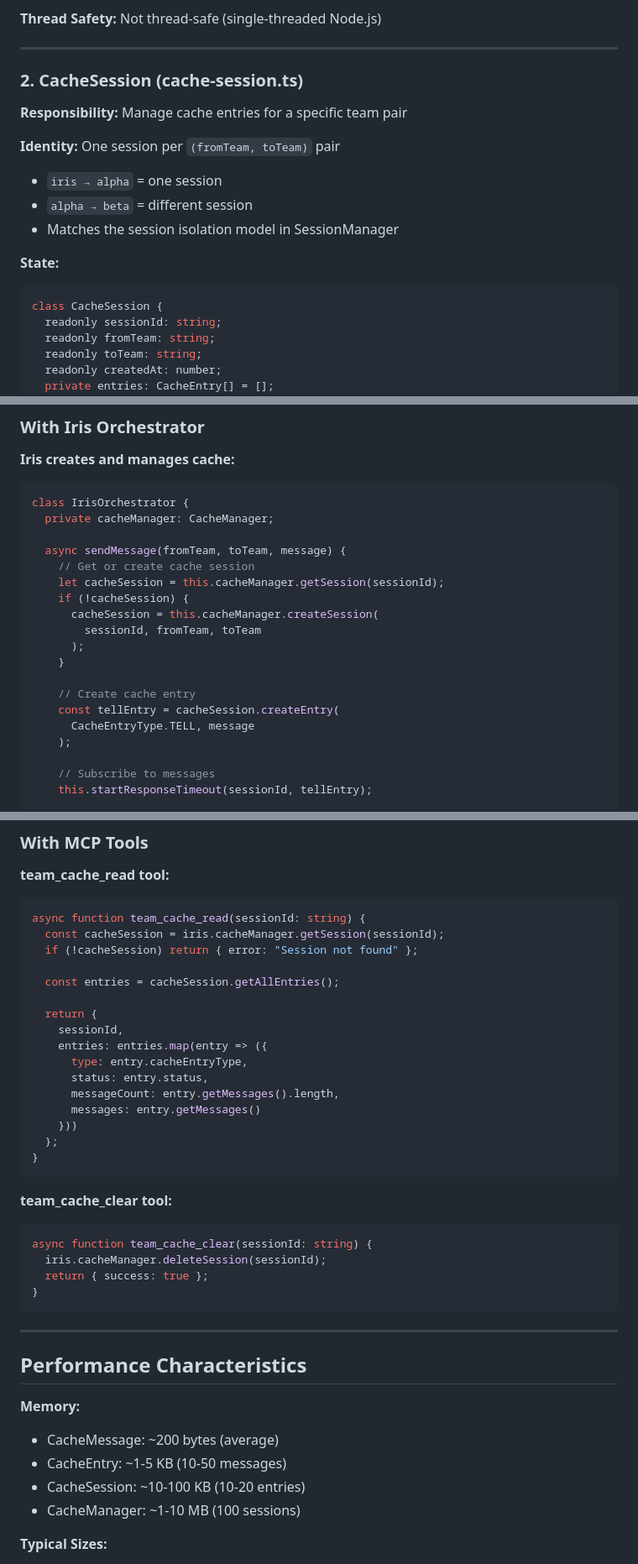
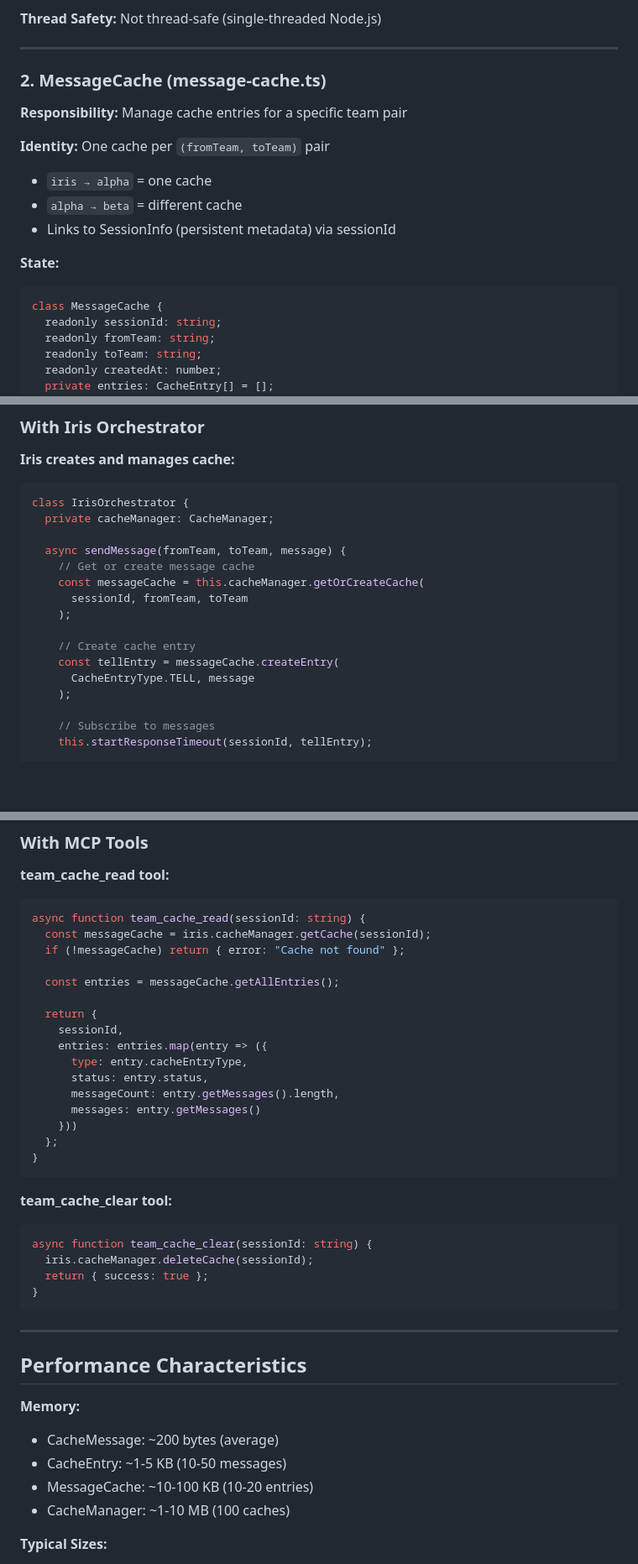
Before and after one commit to jenova-marie/iris-mcp, a Markdown page: docs/CACHE.md, 3 parts joined by grey strips. Shown at 84% size. Drawn GitHub-style; blank space fills up the shorter version.

````diff
--- a/docs/CACHE.md
+++ b/docs/CACHE.md
@@ -178,18 +178,18 @@ destroyAll(): void
 
 ---
 
-### 2. CacheSession (cache-session.ts)
+### 2. MessageCache (message-cache.ts)
 
 **Responsibility:** Manage cache entries for a specific team pair
 
-**Identity:** One session per `(fromTeam, toTeam)` pair
-- `iris → alpha` = one session
-- `alpha → beta` = different session
-- Matches the session isolation model in SessionManager
+**Identity:** One cache per `(fromTeam, toTeam)` pair
+- `iris → alpha` = one cache
+- `alpha → beta` = different cache
+- Links to SessionInfo (persistent metadata) via sessionId
 
 **State:**
 ```typescript
-class CacheSession {
+class MessageCache {
   readonly sessionId: string;
   readonly fromTeam: string;
   readonly toTeam: string;
@@ -814,16 +814,13 @@ class IrisOrchestrator {
   private cacheManager: CacheManager;
 
   async sendMessage(fromTeam, toTeam, message) {
-    // Get or create cache session
-    let cacheSession = this.cacheManager.getSession(sessionId);
-    if (!cacheSession) {
-      cacheSession = this.cacheManager.createSession(
-        sessionId, fromTeam, toTeam
-      );
-    }
+    // Get or create message cache
+    const messageCache = this.cacheManager.getOrCreateCache(
+      sessionId, fromTeam, toTeam
+    );
 
     // Create cache entry
-    const tellEntry = cacheSession.createEntry(
+    const tellEntry = messageCache.createEntry(
       CacheEntryType.TELL, message
     );
 
@@ -870,10 +867,10 @@ class ClaudeProcess {
 **team_cache_read tool:**
 ```typescript
 async function team_cache_read(sessionId: string) {
-  const cacheSession = iris.cacheManager.getSession(sessionId);
-  if (!cacheSession) return { error: "Session not found" };
+  const messageCache = iris.cacheManager.getCache(sessionId);
+  if (!messageCache) return { error: "Cache not found" };
 
-  const entries = cacheSession.getAllEntries();
+  const entries = messageCache.getAllEntries();
 
   return {
     sessionId,
@@ -890,7 +887,7 @@ async function team_cache_read(sessionId: string) {
 **team_cache_clear tool:**
 ```typescript
 async function team_cache_clear(sessionId: string) {
-  iris.cacheManager.deleteSession(sessionId);
+  iris.cacheManager.deleteCache(sessionId);
   return { success: true };
 }
 ```
@@ -902,8 +899,8 @@ async function team_cache_clear(sessionId: string) {
 **Memory:**
 - CacheMessage: ~200 bytes (average)
 - CacheEntry: ~1-5 KB (10-50 messages)
-- CacheSession: ~10-100 KB (10-20 entries)
-- CacheManager: ~1-10 MB (100 sessions)
+- MessageCache: ~10-100 KB (10-20 entries)
+- CacheManager: ~1-10 MB (100 caches)
 
 **Typical Sizes:**
 - Short tell: 10-20 messages (~2 KB)
````
Also changed, not shown: other parts of docs/CACHE.md (+49 -49 lines), docs/ARCHITECTURE.md (+12 -12 lines), docs/NOMENCLATURE.md (+3 -3 lines).
